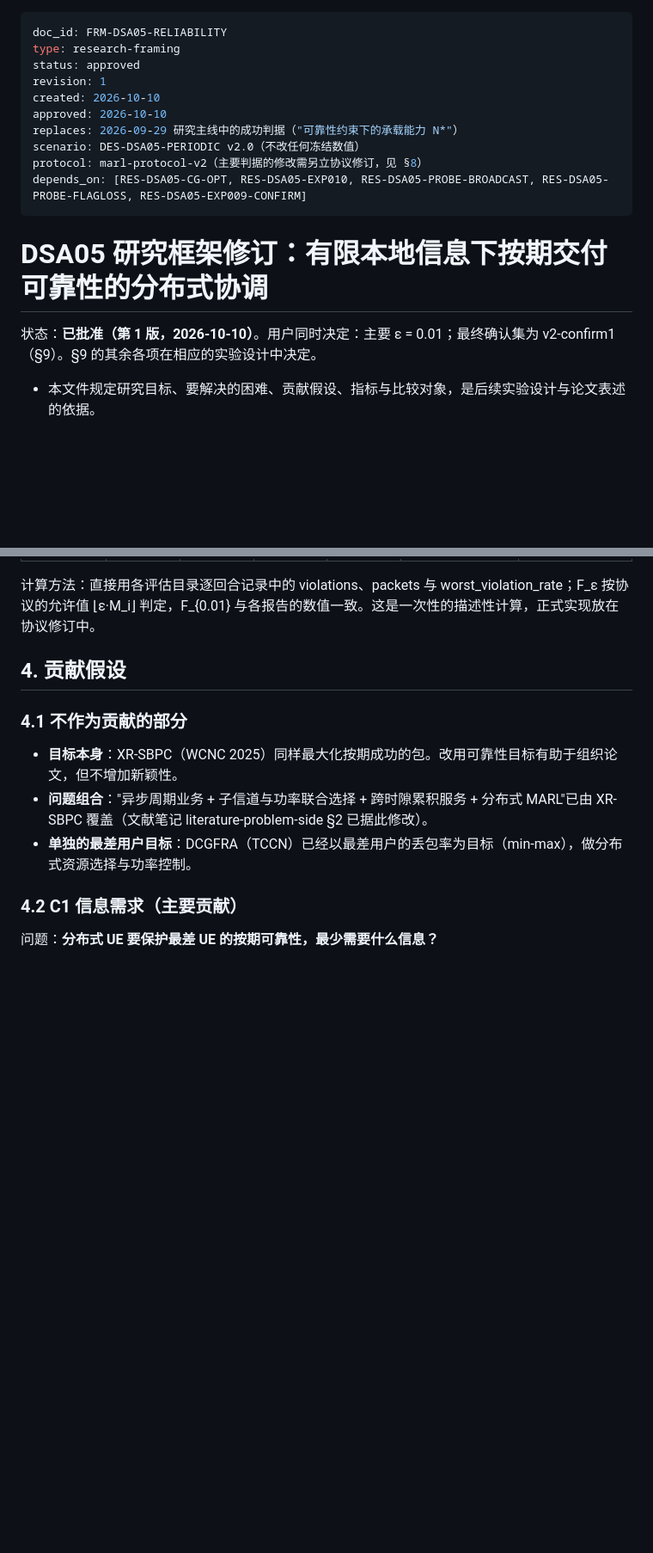
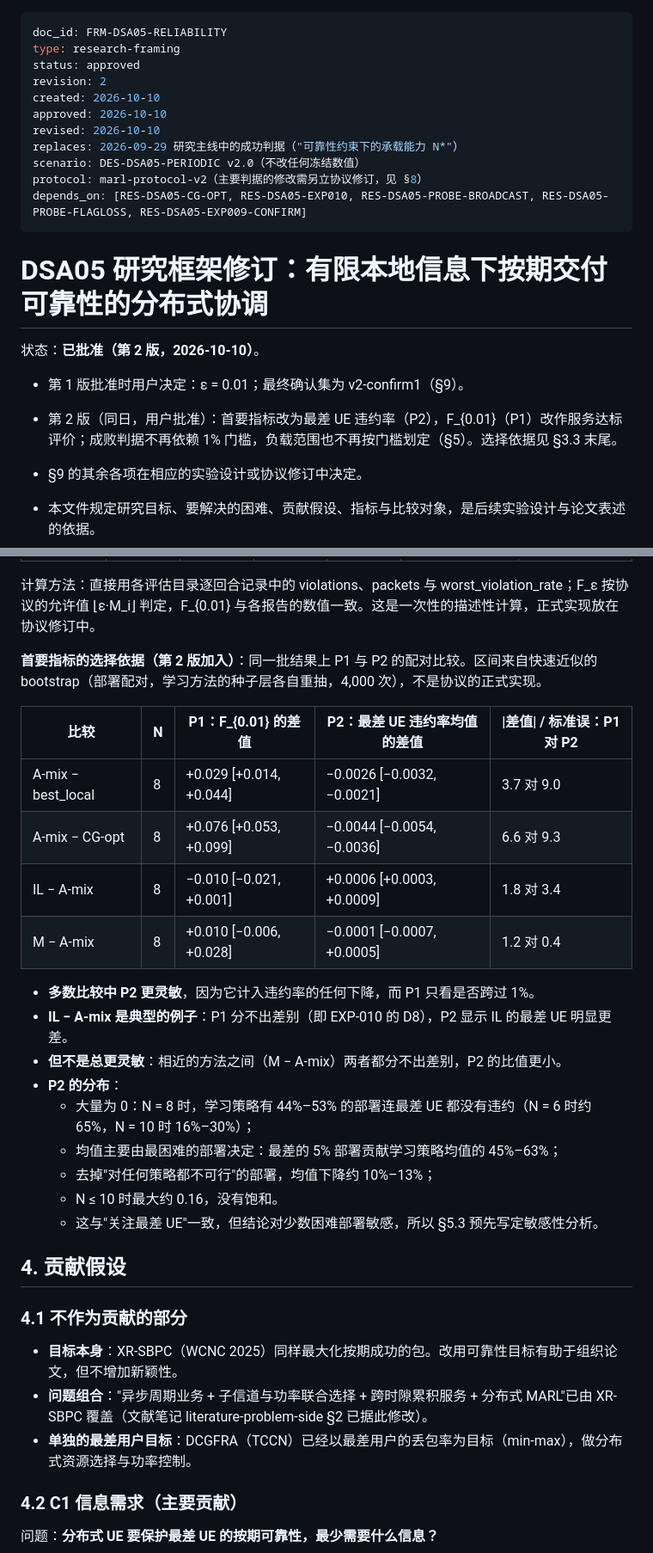
Before and after one commit to TerryShe/dsa05_ch_p_period, a Markdown page: docs/research/research-framing_20261010.md, 2 parts joined by grey strips. Shown at 86% size. GitHub-like rendering; blank space fills up the shorter version.

```diff
--- a/docs/research/research-framing_20261010.md
+++ b/docs/research/research-framing_20261010.md
@@ -2,9 +2,10 @@
 doc_id: FRM-DSA05-RELIABILITY
 type: research-framing
 status: approved
-revision: 1
+revision: 2
 created: 2026-10-10
 approved: 2026-10-10
+revised: 2026-10-10
 replaces: 2026-09-29 研究主线中的成功判据（"可靠性约束下的承载能力 N*"）
 scenario: DES-DSA05-PERIODIC v2.0（不改任何冻结数值）
 protocol: marl-protocol-v2（主要判据的修改需另立协议修订，见 §8）
@@ -13,7 +14,11 @@ depends_on: [RES-DSA05-CG-OPT, RES-DSA05-EXP010, RES-DSA05-PROBE-BROADCAST, RES-
 
 # DSA05 研究框架修订：有限本地信息下按期交付可靠性的分布式协调
 
-状态：**已批准（第 1 版，2026-10-10）**。用户同时决定：主要 ε = 0.01；最终确认集为 v2-confirm1（§9）。§9 的其余各项在相应的实验设计中决定。
+状态：**已批准（第 2 版，2026-10-10）**。
+
+- 第 1 版批准时用户决定：ε = 0.01；最终确认集为 v2-confirm1（§9）。
+- 第 2 版（同日，用户批准）：首要指标改为最差 UE 违约率（P2），F_{0.01}（P1）改作服务达标评价；成败判据不再依赖 1% 门槛，负载范围也不再按门槛划定（§5）。选择依据见 §3.3 末尾。
+- §9 的其余各项在相应的实验设计或协议修订中决定。
 
 - 本文件规定研究目标、要解决的困难、贡献假设、指标与比较对象，是后续实验设计与论文表述的依据。
 - 它不改变场景 v2.0 与协议 v2 的任何冻结数值。需要修改协议的地方列在 §8，在读取下一个确认集之前另立协议修订。
@@ -121,6 +126,25 @@ N = 6：
 | N_EDF | 0.996 | 1.000 | 1.000 | 1.000 | 0.0005 | 0.0007 |
 
 计算方法：直接用各评估目录逐回合记录中的 violations、packets 与 worst_violation_rate；F_ε 按协议的允许值 ⌊ε·M_i⌋ 判定，F_{0.01} 与各报告的数值一致。这是一次性的描述性计算，正式实现放在协议修订中。
+
+**首要指标的选择依据（第 2 版加入）**：同一批结果上 P1 与 P2 的配对比较。区间来自快速近似的 bootstrap（部署配对，学习方法的种子层各自重抽，4,000 次），不是协议的正式实现。
+
+| 比较 | N | P1：F_{0.01} 的差值 | P2：最差 UE 违约率均值的差值 | \|差值\| / 标准误：P1 对 P2 |
+|---|---|---|---|---|
+| A-mix − best_local | 8 | +0.029 [+0.014, +0.044] | −0.0026 [−0.0032, −0.0021] | 3.7 对 9.0 |
+| A-mix − CG-opt | 8 | +0.076 [+0.053, +0.099] | −0.0044 [−0.0054, −0.0036] | 6.6 对 9.3 |
+| IL − A-mix | 8 | −0.010 [−0.021, +0.001] | +0.0006 [+0.0003, +0.0009] | 1.8 对 3.4 |
+| M − A-mix | 8 | +0.010 [−0.006, +0.028] | −0.0001 [−0.0007, +0.0005] | 1.2 对 0.4 |
+
+- **多数比较中 P2 更灵敏**，因为它计入违约率的任何下降，而 P1 只看是否跨过 1%。
+- **IL − A-mix 是典型的例子**：P1 分不出差别（即 EXP-010 的 D8），P2 显示 IL 的最差 UE 明显更差。
+- **但不是总更灵敏**：相近的方法之间（M − A-mix）两者都分不出差别，P2 的比值更小。
+- **P2 的分布**：
+  - 大量为 0：N = 8 时，学习策略有 44%–53% 的部署连最差 UE 都没有违约（N = 6 时约 65%，N = 10 时 16%–30%）；
+  - 均值主要由最困难的部署决定：最差的 5% 部署贡献学习策略均值的 45%–63%；
+  - 去掉"对任何策略都不可行"的部署，均值下降约 10%–13%；
+  - N ≤ 10 时最大约 0.16，没有饱和。
+  - 这与"关注最差 UE"一致，但结论对少数困难部署敏感，所以 §5.3 预先写定敏感性分析。
 
 ## 4. 贡献假设
 
```
Also changed, not shown: other parts of docs/research/research-framing_20261010.md (+41 -22 lines).
